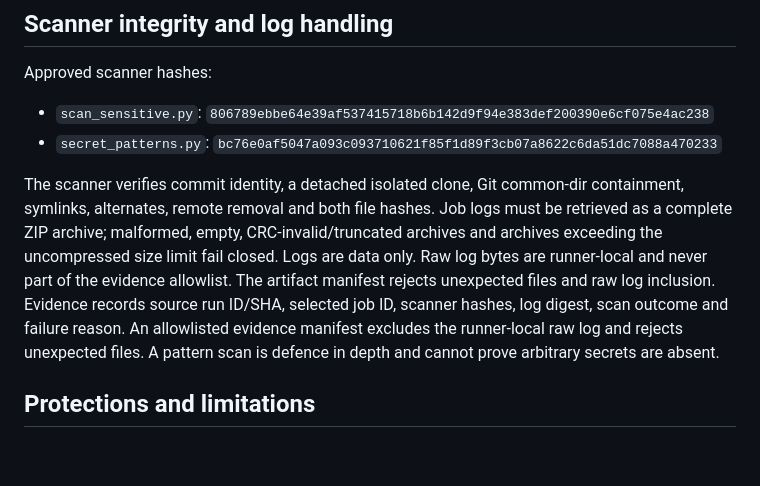
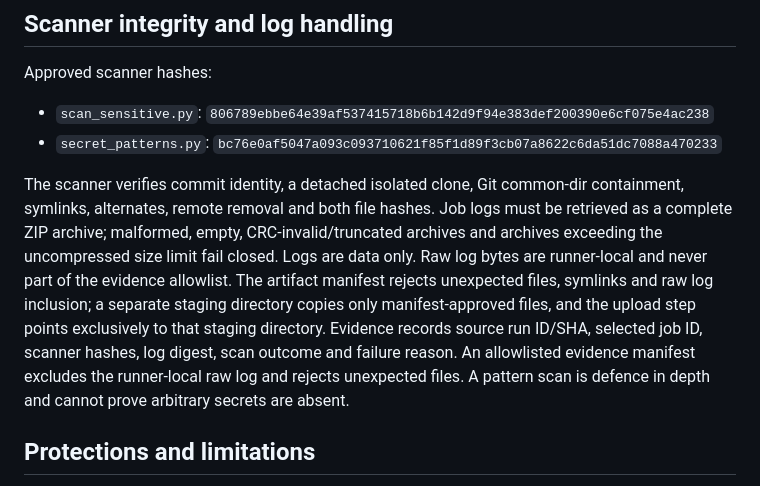
Before and after one commit to Thabiso37/Nova-Ai, a Markdown page: docs/phase2-f02-trusted-orchestrator.md, the part around the change. Rendered like a GitHub page; blank space fills up the shorter version.

Commit message:
Document allowlisted evidence staging boundary

```diff
--- a/docs/phase2-f02-trusted-orchestrator.md
+++ b/docs/phase2-f02-trusted-orchestrator.md
@@ -28,7 +28,7 @@ Approved scanner hashes:
 - `scan_sensitive.py`: `806789ebbe64e39af537415718b6b142d9f94e383def200390e6cf075e4ac238`
 - `secret_patterns.py`: `bc76e0af5047a093c093710621f85f1d89f3cb07a8622c6da51dc7088a470233`
 
-The scanner verifies commit identity, a detached isolated clone, Git common-dir containment, symlinks, alternates, remote removal and both file hashes. Job logs must be retrieved as a complete ZIP archive; malformed, empty, CRC-invalid/truncated archives and archives exceeding the uncompressed size limit fail closed. Logs are data only. Raw log bytes are runner-local and never part of the evidence allowlist. The artifact manifest rejects unexpected files and raw log inclusion. Evidence records source run ID/SHA, selected job ID, scanner hashes, log digest, scan outcome and failure reason. An allowlisted evidence manifest excludes the runner-local raw log and rejects unexpected files. A pattern scan is defence in depth and cannot prove arbitrary secrets are absent.
+The scanner verifies commit identity, a detached isolated clone, Git common-dir containment, symlinks, alternates, remote removal and both file hashes. Job logs must be retrieved as a complete ZIP archive; malformed, empty, CRC-invalid/truncated archives and archives exceeding the uncompressed size limit fail closed. Logs are data only. Raw log bytes are runner-local and never part of the evidence allowlist. The artifact manifest rejects unexpected files, symlinks and raw log inclusion; a separate staging directory copies only manifest-approved files, and the upload step points exclusively to that staging directory. Evidence records source run ID/SHA, selected job ID, scanner hashes, log digest, scan outcome and failure reason. An allowlisted evidence manifest excludes the runner-local raw log and rejects unexpected files. A pattern scan is defence in depth and cannot prove arbitrary secrets are absent.
 
 ## Protections and limitations
 
```
